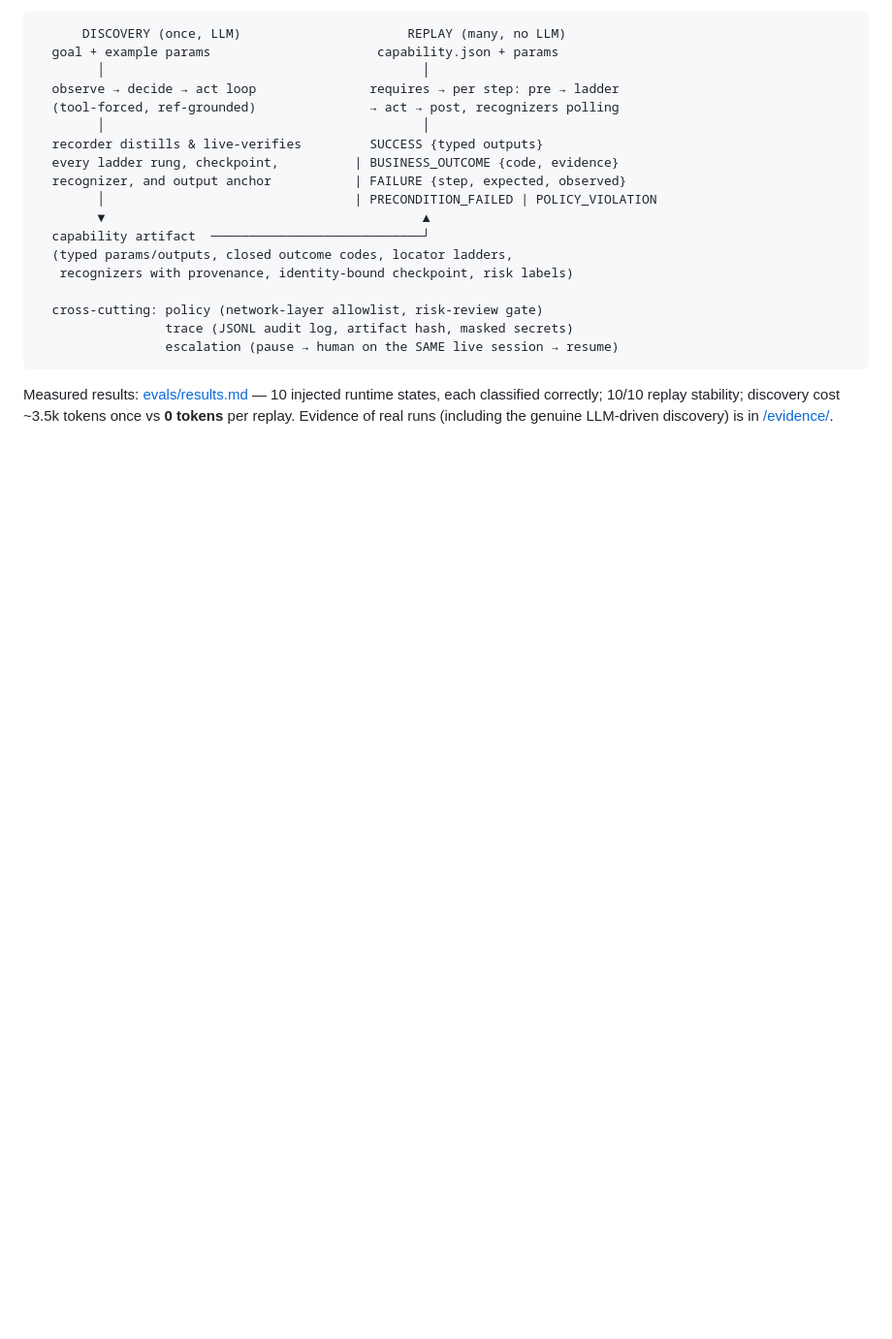
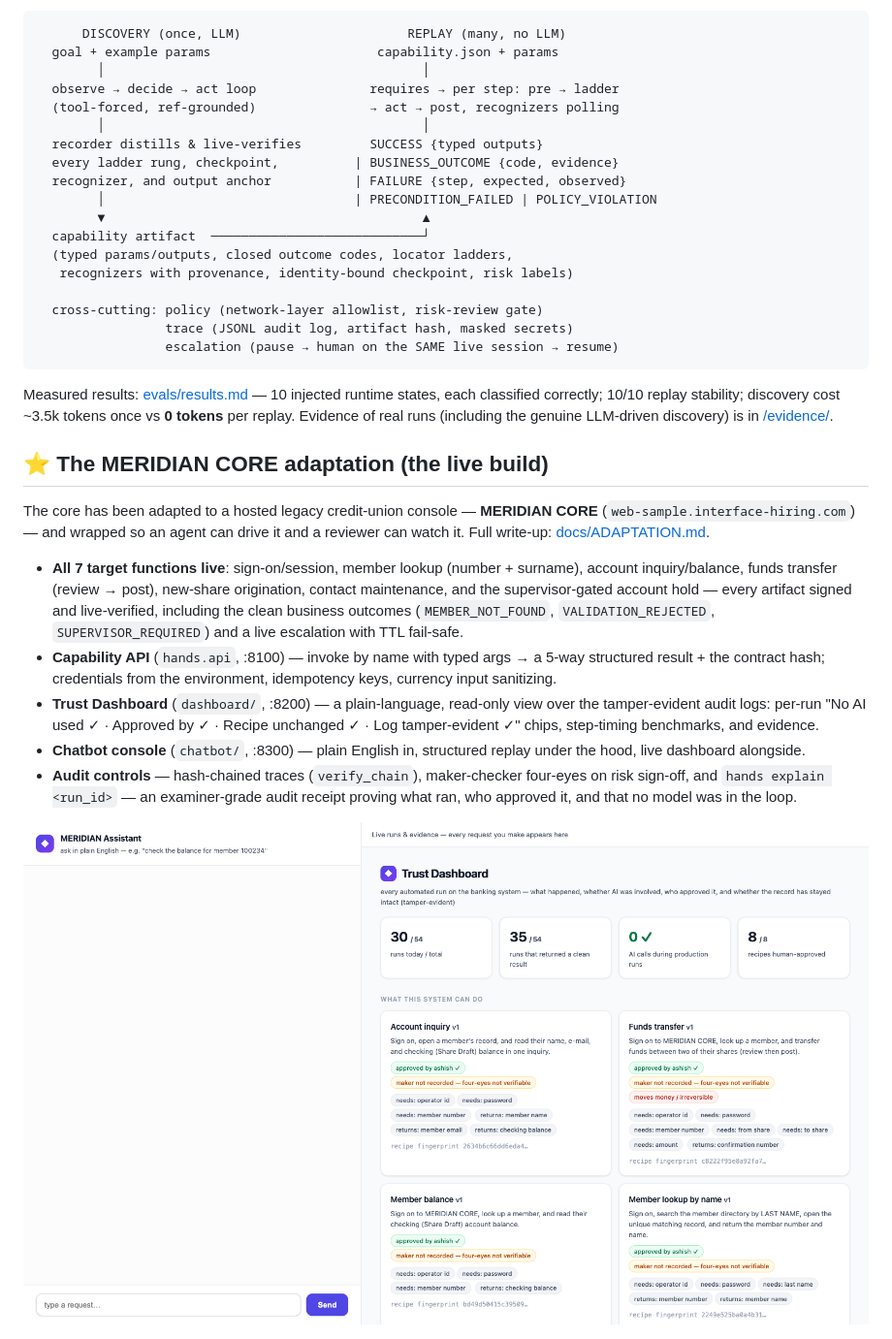
Before and after one commit to Ashishkosana/agent-hands, a Markdown page: README.md, the part around the change. Shown at 97% size. Drawn GitHub-style; blank space fills up the shorter version.

Commit message:
README: surface the MERIDIAN adaptation on the front page
The repo landing page still described only the original take-home; the
adaptation (7-function registry, capability API, trust dashboard, chatbot
console, audit controls) now leads with the new console screenshot and links
to docs/ADAPTATION.md.

```diff
--- a/README.md
+++ b/README.md
@@ -31,6 +31,35 @@ Measured results: [evals/results.md](evals/results.md) — 10 injected runtime
 states, each classified correctly; 10/10 replay stability; discovery cost
 ~3.5k tokens once vs **0 tokens** per replay. Evidence of real runs (including
 the genuine LLM-driven discovery) is in [/evidence/](evidence/README.md).
+
+## ⭐ The MERIDIAN CORE adaptation (the live build)
+
+The core has been adapted to a hosted legacy credit-union console —
+**MERIDIAN CORE** (`web-sample.interface-hiring.com`) — and wrapped so an agent
+can drive it and a reviewer can watch it. Full write-up:
+[docs/ADAPTATION.md](docs/ADAPTATION.md).
+
+- **All 7 target functions live**: sign-on/session, member lookup (number +
+  surname), account inquiry/balance, funds transfer (review → post),
+  new-share origination, contact maintenance, and the supervisor-gated
+  account hold — every artifact signed and live-verified, including the clean
+  business outcomes (`MEMBER_NOT_FOUND`, `VALIDATION_REJECTED`,
+  `SUPERVISOR_REQUIRED`) and a live escalation with TTL fail-safe.
+- **Capability API** (`hands.api`, :8100) — invoke by name with typed args →
+  a 5-way structured result + the contract hash; credentials from the
+  environment, idempotency keys, currency input sanitizing.
+- **Trust Dashboard** (`dashboard/`, :8200) — a plain-language, read-only view
+  over the tamper-evident audit logs: per-run "No AI used ✓ · Approved by ✓ ·
+  Recipe unchanged ✓ · Log tamper-evident ✓" chips, step-timing benchmarks,
+  and evidence.
+- **Chatbot console** (`chatbot/`, :8300) — plain English in, structured
+  replay under the hood, live dashboard alongside.
+- **Audit controls** — hash-chained traces (`verify_chain`), maker-checker
+  four-eyes on risk sign-off, and `hands explain <run_id>` — an examiner-grade
+  audit receipt proving what ran, who approved it, and that no model was in
+  the loop.
+
+![The MERIDIAN console — chatbot + live trust dashboard](docs/screenshots/console.png)
 
 ![The Fairview Teller Console fixture](docs/fixture-screenshot.png)
 
```
